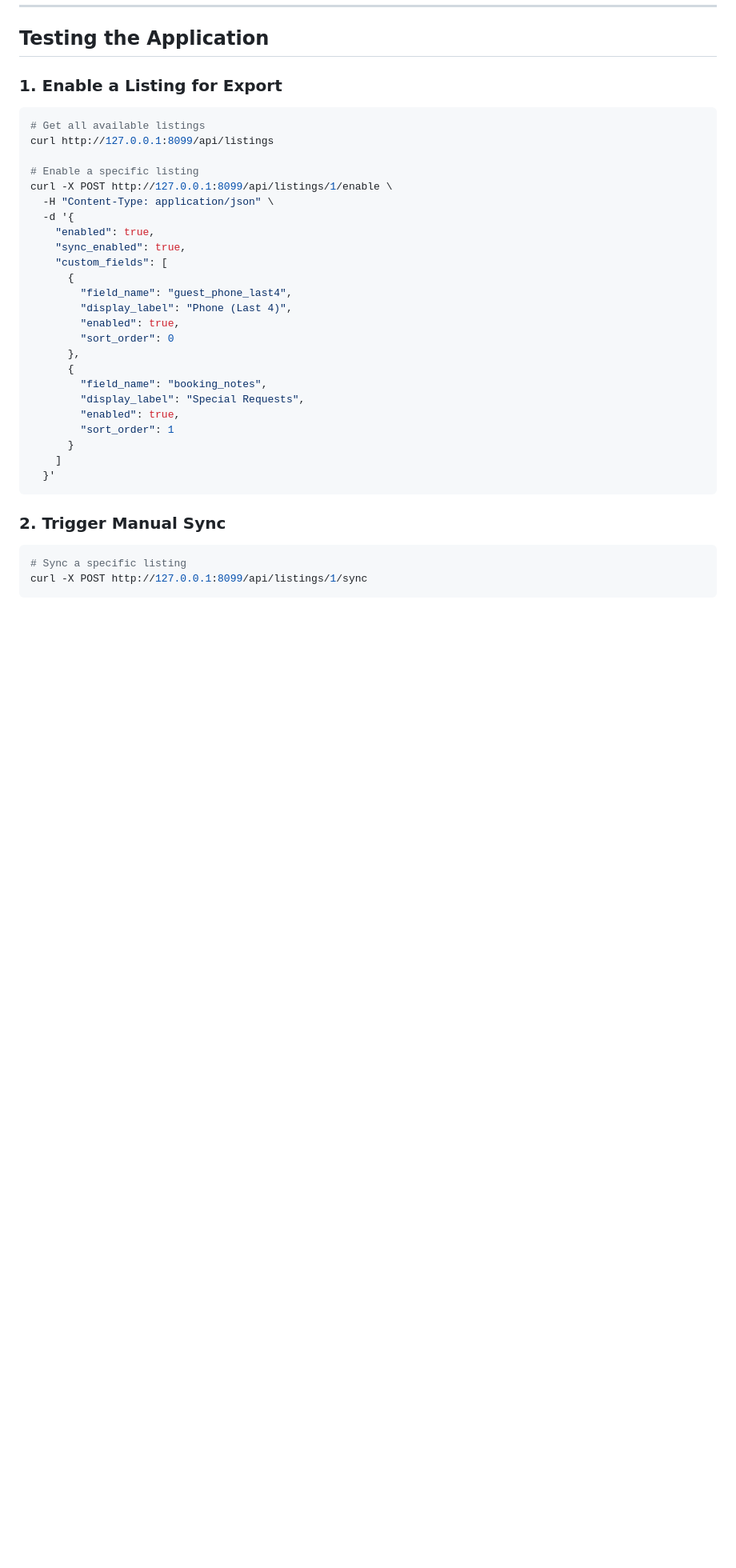
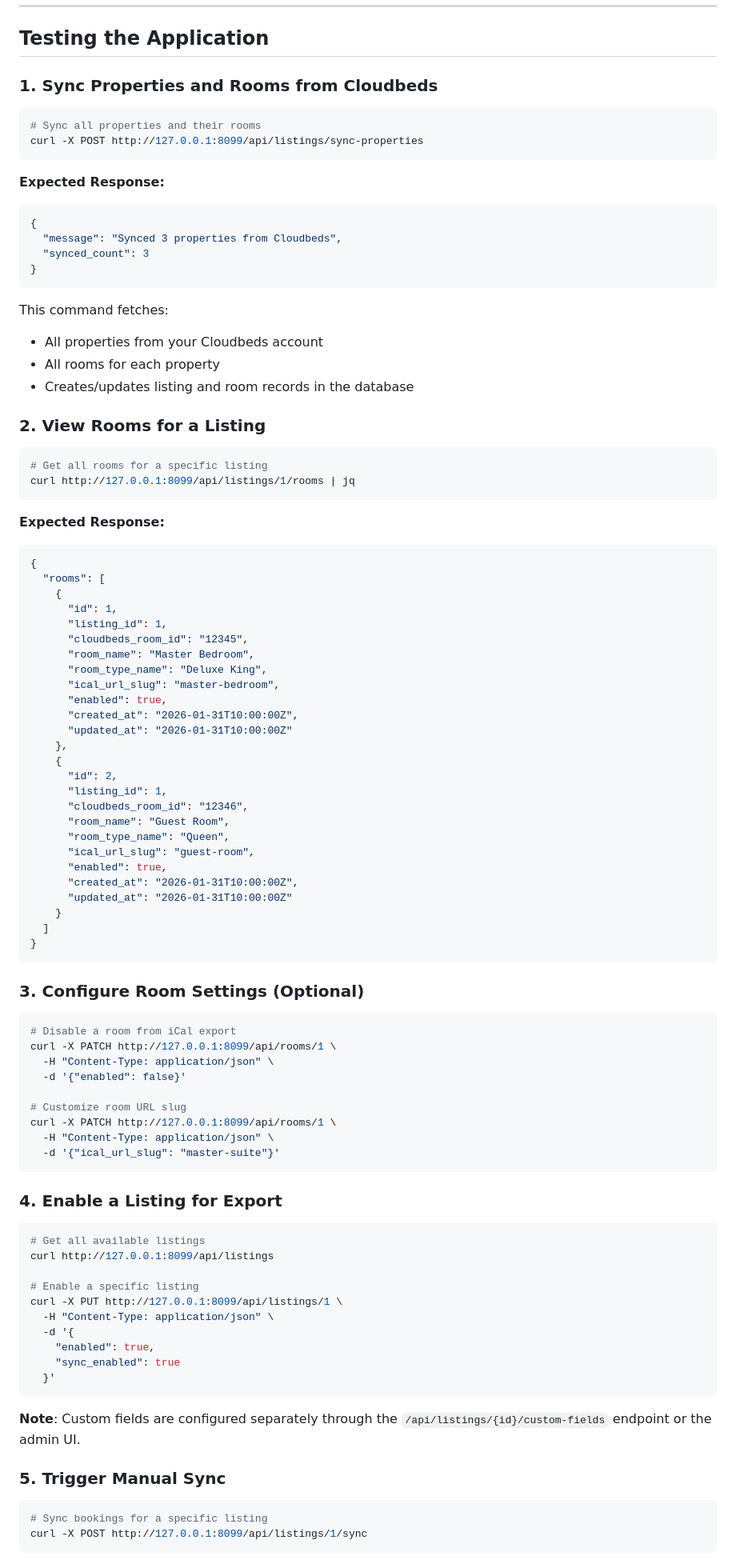
Before and after one commit to tykeal/homeassistant-rentalsync-bridge, a Markdown page: specs/001-cloudbeds-ical-export/quickstart.md, the part around one of its changes. Shown at 80% size. Rendered like a GitHub page; blank space fills up the shorter version.

````diff
--- a/specs/001-cloudbeds-ical-export/quickstart.md
+++ b/specs/001-cloudbeds-ical-export/quickstart.md
@@ -205,39 +205,98 @@ curl -X POST http://127.0.0.1:8099/api/oauth/configure \
 
 ## Testing the Application
 
-### 1. Enable a Listing for Export
+### 1. Sync Properties and Rooms from Cloudbeds
+
+```bash
+# Sync all properties and their rooms
+curl -X POST http://127.0.0.1:8099/api/listings/sync-properties
+```
+
+**Expected Response:**
+```json
+{
+  "message": "Synced 3 properties from Cloudbeds",
+  "synced_count": 3
+}
+```
+
+This command fetches:
+- All properties from your Cloudbeds account
+- All rooms for each property
+- Creates/updates listing and room records in the database
+
+### 2. View Rooms for a Listing
+
+```bash
+# Get all rooms for a specific listing
+curl http://127.0.0.1:8099/api/listings/1/rooms | jq
+```
+
+**Expected Response:**
+```json
+{
+  "rooms": [
+    {
+      "id": 1,
+      "listing_id": 1,
+      "cloudbeds_room_id": "12345",
+      "room_name": "Master Bedroom",
+      "room_type_name": "Deluxe King",
+      "ical_url_slug": "master-bedroom",
+      "enabled": true,
+      "created_at": "2026-01-31T10:00:00Z",
+      "updated_at": "2026-01-31T10:00:00Z"
+    },
+    {
+      "id": 2,
+      "listing_id": 1,
+      "cloudbeds_room_id": "12346",
+      "room_name": "Guest Room",
+      "room_type_name": "Queen",
+      "ical_url_slug": "guest-room",
+      "enabled": true,
+      "created_at": "2026-01-31T10:00:00Z",
+      "updated_at": "2026-01-31T10:00:00Z"
+    }
+  ]
+}
+```
+
+### 3. Configure Room Settings (Optional)
+
+```bash
+# Disable a room from iCal export
+curl -X PATCH http://127.0.0.1:8099/api/rooms/1 \
+  -H "Content-Type: application/json" \
+  -d '{"enabled": false}'
+
+# Customize room URL slug
+curl -X PATCH http://127.0.0.1:8099/api/rooms/1 \
+  -H "Content-Type: application/json" \
+  -d '{"ical_url_slug": "master-suite"}'
+```
+
+### 4. Enable a Listing for Export
 
 ```bash
 # Get all available listings
 curl http://127.0.0.1:8099/api/listings
 
 # Enable a specific listing
-curl -X POST http://127.0.0.1:8099/api/listings/1/enable \
+curl -X PUT http://127.0.0.1:8099/api/listings/1 \
   -H "Content-Type: application/json" \
   -d '{
     "enabled": true,
-    "sync_enabled": true,
-    "custom_fields": [
-      {
-        "field_name": "guest_phone_last4",
-        "display_label": "Phone (Last 4)",
-        "enabled": true,
-        "sort_order": 0
-      },
-      {
-        "field_name": "booking_notes",
-        "display_label": "Special Requests",
-        "enabled": true,
-        "sort_order": 1
-      }
-    ]
+    "sync_enabled": true
   }'
 ```
 
-### 2. Trigger Manual Sync
+**Note**: Custom fields are configured separately through the `/api/listings/{id}/custom-fields` endpoint or the admin UI.
+
+### 5. Trigger Manual Sync
 
 ```bash
-# Sync a specific listing
+# Sync bookings for a specific listing
 curl -X POST http://127.0.0.1:8099/api/listings/1/sync
 ```
 
````
Also changed, not shown: other parts of specs/001-cloudbeds-ical-export/quickstart.md (+50 -21 lines).
